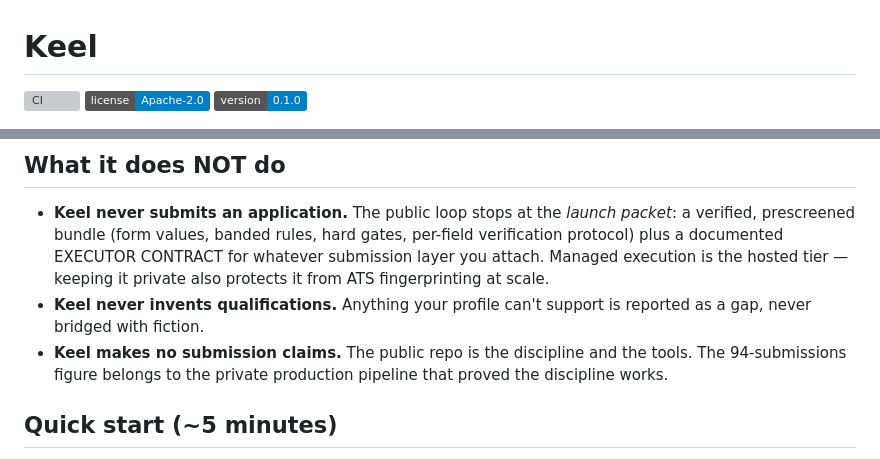
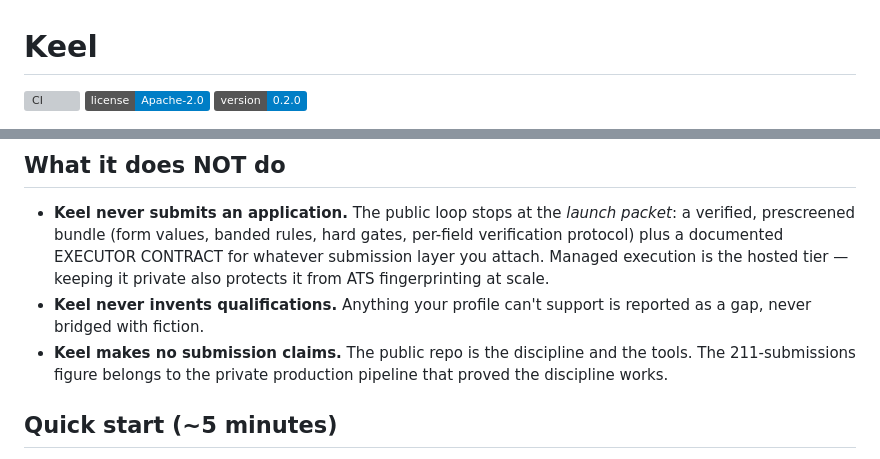
Before and after one commit to KeelDev-tech/keel, a Markdown page: README.md, 2 parts joined by grey strips. GitHub-like rendering; badges without logos; grey boxes are pictures that could not be loaded.

Commit message:
Docs: refresh public info — 211 verified submissions (2026-09-20), version badge 0.2.0, quick-start points at v0.2.0 release

```diff
--- a/README.md
+++ b/README.md
@@ -3,7 +3,7 @@
 <!-- Repo is live at KeelDev-tech/keel. -->
 [![CI](https://github.com/KeelDev-tech/keel/actions/workflows/ci.yml/badge.svg)](.github/workflows/ci.yml)
 [![License](https://img.shields.io/badge/license-Apache--2.0-blue.svg)](LICENSE)
-[![Version](https://img.shields.io/badge/version-0.1.0-informational.svg)](CHANGELOG.md)
+[![Version](https://img.shields.io/badge/version-0.2.0-informational.svg)](CHANGELOG.md)
 
 <p align="center"><img src="docs/assets/keel-logo.png" width="160" alt="Keel logo"></p>
 
@@ -69,7 +69,7 @@ ATS vendors. See [SPLIT.md](SPLIT.md).
 - **Keel never invents qualifications.** Anything your profile can't support
   is reported as a gap, never bridged with fiction.
 - **Keel makes no submission claims.** The public repo is the discipline and
-  the tools. The 94-submissions figure belongs to the private production
+  the tools. The 211-submissions figure belongs to the private production
   pipeline that proved the discipline works.
 
 ## Quick start (~5 minutes)
```
Also changed, not shown: other parts of README.md (+2 -2 lines).
